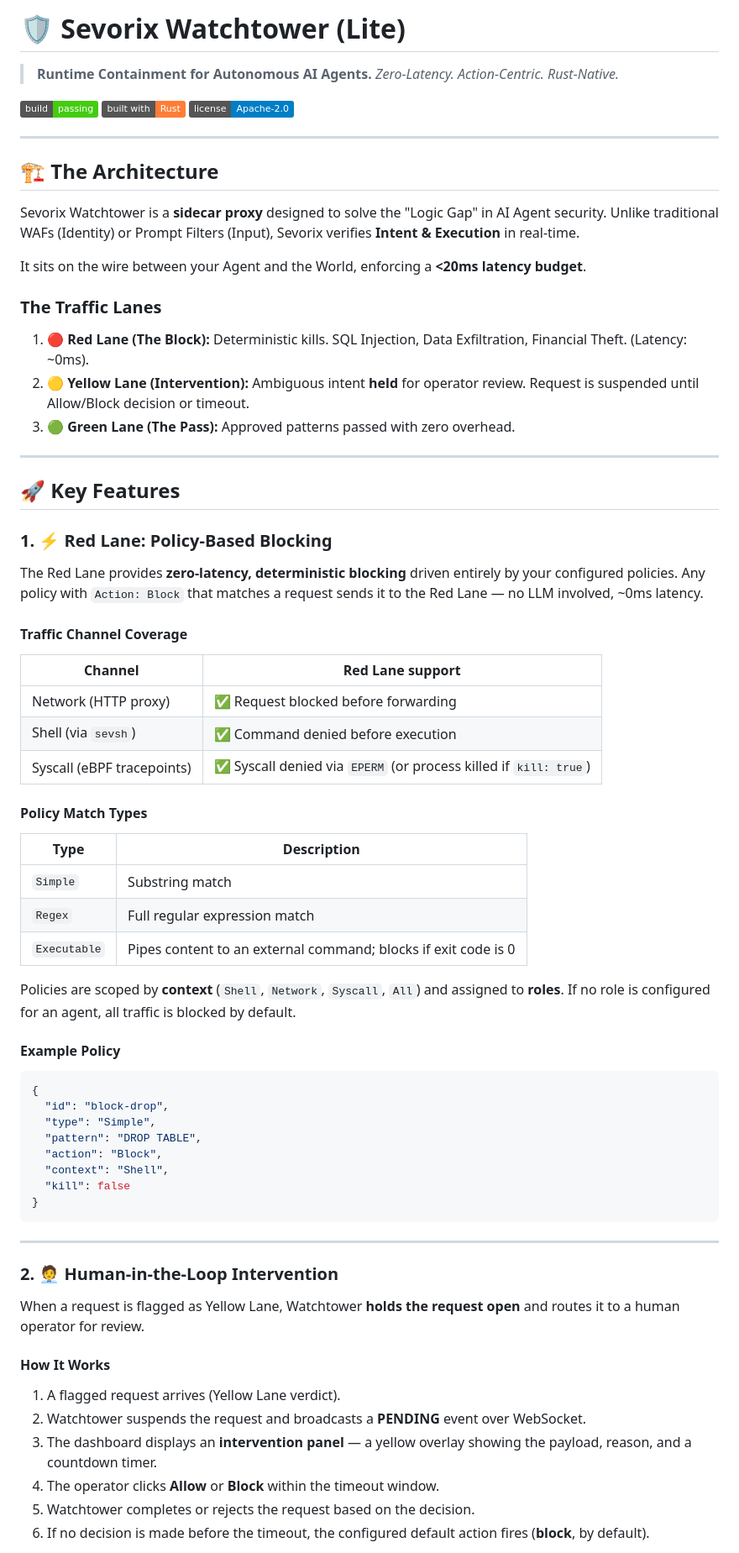
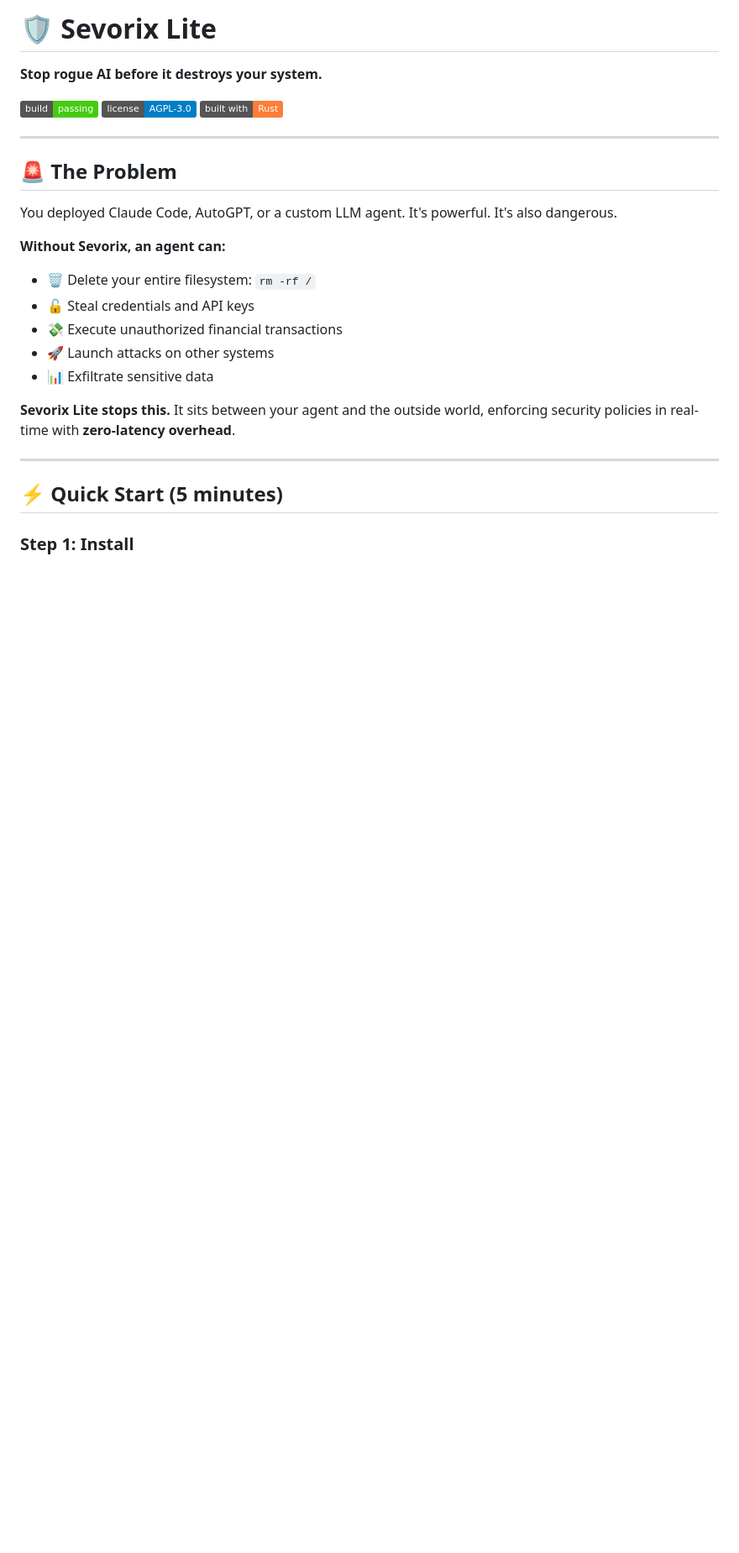
Before and after one commit to sevorix/sevorix-lite, a Markdown page: README.md, the part around one of its changes. Shown at 84% size. Rendered like a GitHub page; badges without logos; blank space fills up the shorter version.

Commit message:
Update README with beginner-friendly structure
Updated project name and description in README.

````diff
--- a/README.md
+++ b/README.md
@@ -1,73 +1,29 @@
-# 🛡️ Sevorix Watchtower (Lite)
+# 🛡️ Sevorix Lite
 
-> **Runtime Containment for Autonomous AI Agents.**
-> *Zero-Latency. Action-Centric. Rust-Native.*
+**Stop rogue AI before it destroys your system.**
 
-![Build Status](https://img.shields.io/badge/build-passing-brightgreen) ![Rust](https://img.shields.io/badge/built%20with-Rust-orange) ![License](https://img.shields.io/badge/license-Apache--2.0-blue)
+[![Build Status](https://img.shields.io/badge/build-passing-brightgreen)](https://github.com/sevorix/sevorix-lite)
+[![License](https://img.shields.io/badge/license-AGPL--3.0-blue)](LICENSE)
+![Rust](https://img.shields.io/badge/built%20with-Rust-orange)
 
 ---
 
-## 🏗️ The Architecture
-Sevorix Watchtower is a **sidecar proxy** designed to solve the "Logic Gap" in AI Agent security. Unlike traditional WAFs (Identity) or Prompt Filters (Input), Sevorix verifies **Intent & Execution** in real-time.
+## 🚨 The Problem
 
-It sits on the wire between your Agent and the World, enforcing a **<20ms latency budget**.
+You deployed Claude Code, AutoGPT, or a custom LLM agent. It's powerful. It's also dangerous.
 
-### The Traffic Lanes
-1.  **🔴 Red Lane (The Block):** Deterministic kills. SQL Injection, Data Exfiltration, Financial Theft. (Latency: ~0ms).
-2.  **🟡 Yellow Lane (Intervention):** Ambiguous intent **held** for operator review. Request is suspended until Allow/Block decision or timeout.
-3.  **🟢 Green Lane (The Pass):** Approved patterns passed with zero overhead.
+**Without Sevorix, an agent can:**
+- 🗑️ Delete your entire filesystem: `rm -rf /`
+- 🔓 Steal credentials and API keys
+- 💸 Execute unauthorized financial transactions
+- 🚀 Launch attacks on other systems
+- 📊 Exfiltrate sensitive data
+
+**Sevorix Lite stops this.** It sits between your agent and the outside world, enforcing security policies in real-time with **zero-latency overhead**.
 
 ---
 
-## 🚀 Key Features
+## ⚡ Quick Start (5 minutes)
 
-### 1. ⚡ Red Lane: Policy-Based Blocking
+### Step 1: Install
 
-The Red Lane provides **zero-latency, deterministic blocking** driven entirely by your configured policies. Any policy with `Action: Block` that matches a request sends it to the Red Lane — no LLM involved, ~0ms latency.
-
-#### Traffic Channel Coverage
-
-| Channel | Red Lane support |
-|---------|-----------------|
-| Network (HTTP proxy) | ✅ Request blocked before forwarding |
-| Shell (via `sevsh`) | ✅ Command denied before execution |
-| Syscall (eBPF tracepoints) | ✅ Syscall denied via `EPERM` (or process killed if `kill: true`) |
-
-#### Policy Match Types
-
-| Type | Description |
-|------|-------------|
-| `Simple` | Substring match |
-| `Regex` | Full regular expression match |
-| `Executable` | Pipes content to an external command; blocks if exit code is 0 |
-
-Policies are scoped by **context** (`Shell`, `Network`, `Syscall`, `All`) and assigned to **roles**. If no role is configured for an agent, all traffic is blocked by default.
-
-#### Example Policy
-
-```json
-{
-  "id": "block-drop",
-  "type": "Simple",
-  "pattern": "DROP TABLE",
-  "action": "Block",
-  "context": "Shell",
-  "kill": false
-}
-```
-
----
-
-### 2. 🧑‍💼 Human-in-the-Loop Intervention
-
-When a request is flagged as Yellow Lane, Watchtower **holds the request open** and routes it to a human operator for review.
-
-#### How It Works
-
-1. A flagged request arrives (Yellow Lane verdict).
-2. Watchtower suspends the request and broadcasts a **PENDING** event over WebSocket.
-3. The dashboard displays an **intervention panel** — a yellow overlay showing the payload, reason, and a countdown timer.
-4. The operator clicks **Allow** or **Block** within the timeout window.
-5. Watchtower completes or rejects the request based on the decision.
-6. If no decision is made before the timeout, the configured default action fires (**block**, by default).
-
````
Also changed, not shown: other parts of README.md (+190 -114 lines).
